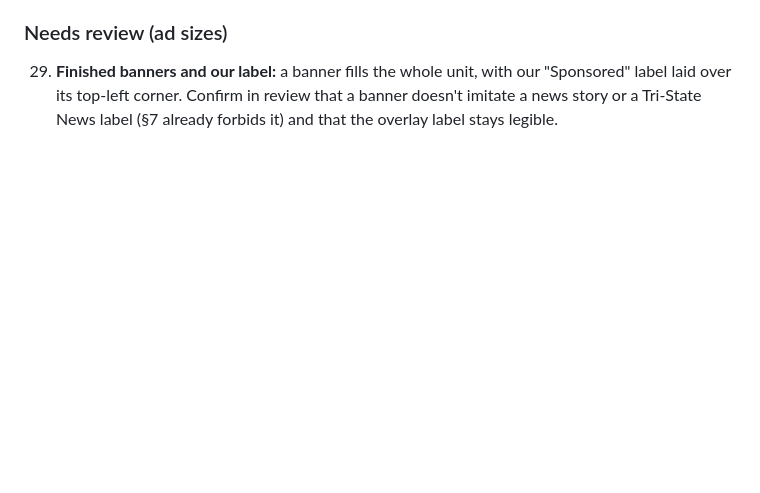
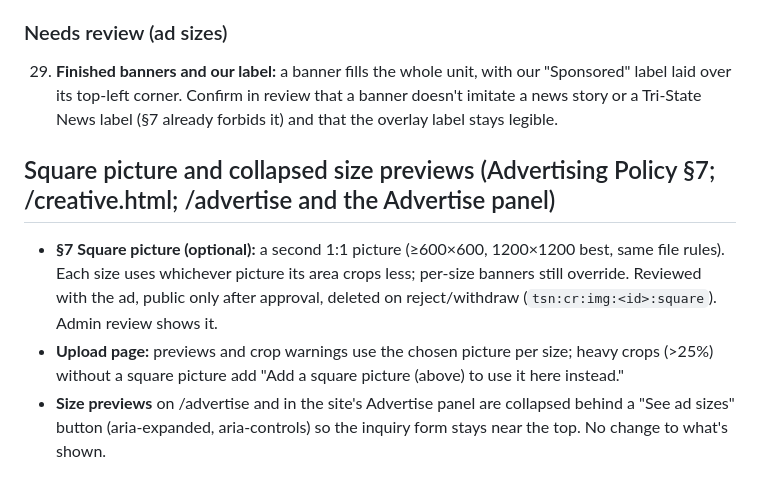
Before and after one commit to skinyanjui/tristatenews, a Markdown page: docs/legal-review.md, the part around the change. Drawn GitHub-style; blank space fills up the shorter version.

Commit message:
w49: docs square picture + ad sizes toggle

```diff
--- a/docs/legal-review.md
+++ b/docs/legal-review.md
@@ -200,3 +200,8 @@ Copyright & DMCA, Corrections & Removals and Accessibility are unchanged.
 
 ### Needs review (ad sizes)
 29. **Finished banners and our label:** a banner fills the whole unit, with our "Sponsored" label laid over its top-left corner. Confirm in review that a banner doesn't imitate a news story or a Tri-State News label (§7 already forbids it) and that the overlay label stays legible.
+
+## Square picture and collapsed size previews (Advertising Policy §7; /creative.html; /advertise and the Advertise panel)
+- **§7 Square picture (optional):** a second 1:1 picture (≥600×600, 1200×1200 best, same file rules). Each size uses whichever picture its area crops less; per-size banners still override. Reviewed with the ad, public only after approval, deleted on reject/withdraw (`tsn:cr:img:<id>:square`). Admin review shows it.
+- **Upload page:** previews and crop warnings use the chosen picture per size; heavy crops (>25%) without a square picture add "Add a square picture (above) to use it here instead."
+- **Size previews** on /advertise and in the site's Advertise panel are collapsed behind a "See ad sizes" button (aria-expanded, aria-controls) so the inquiry form stays near the top. No change to what's shown.
```
